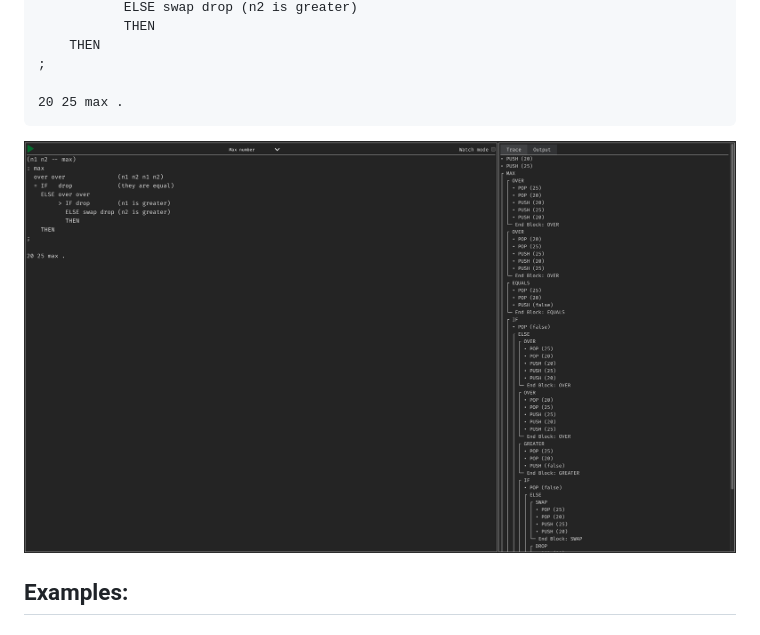
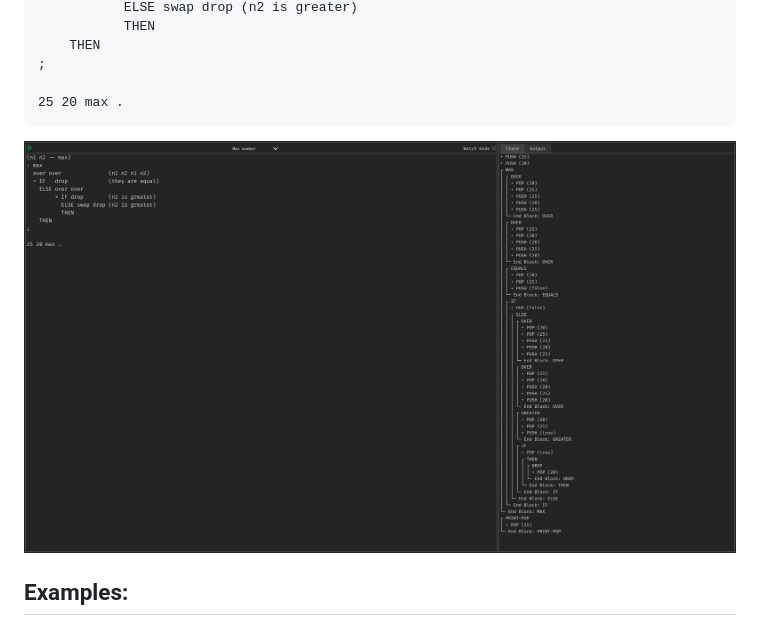
Before and after one commit to PunGy/lang-dev, a Markdown page: README.md, the part around the change. Drawn GitHub-style; pictures changed too: assets/code-example.png.

Commit message:
documentation: update readme example

````diff
--- a/README.md
+++ b/README.md
@@ -20,7 +20,7 @@ Example of following code execution:
     THEN
 ;
 
-20 25 max .
+25 20 max .
 ```
 
 ![code example](assets/code-example.png)
````
